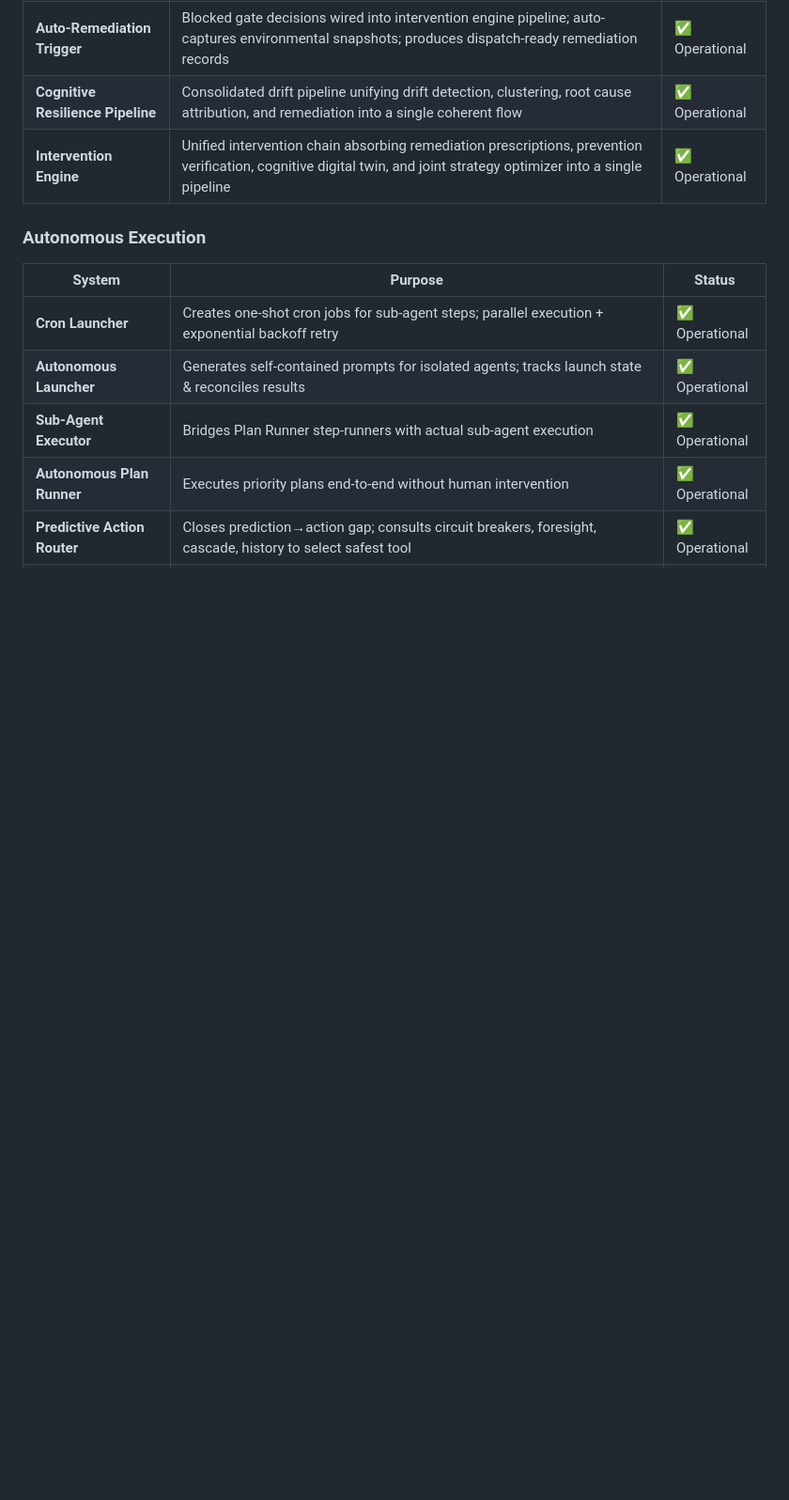
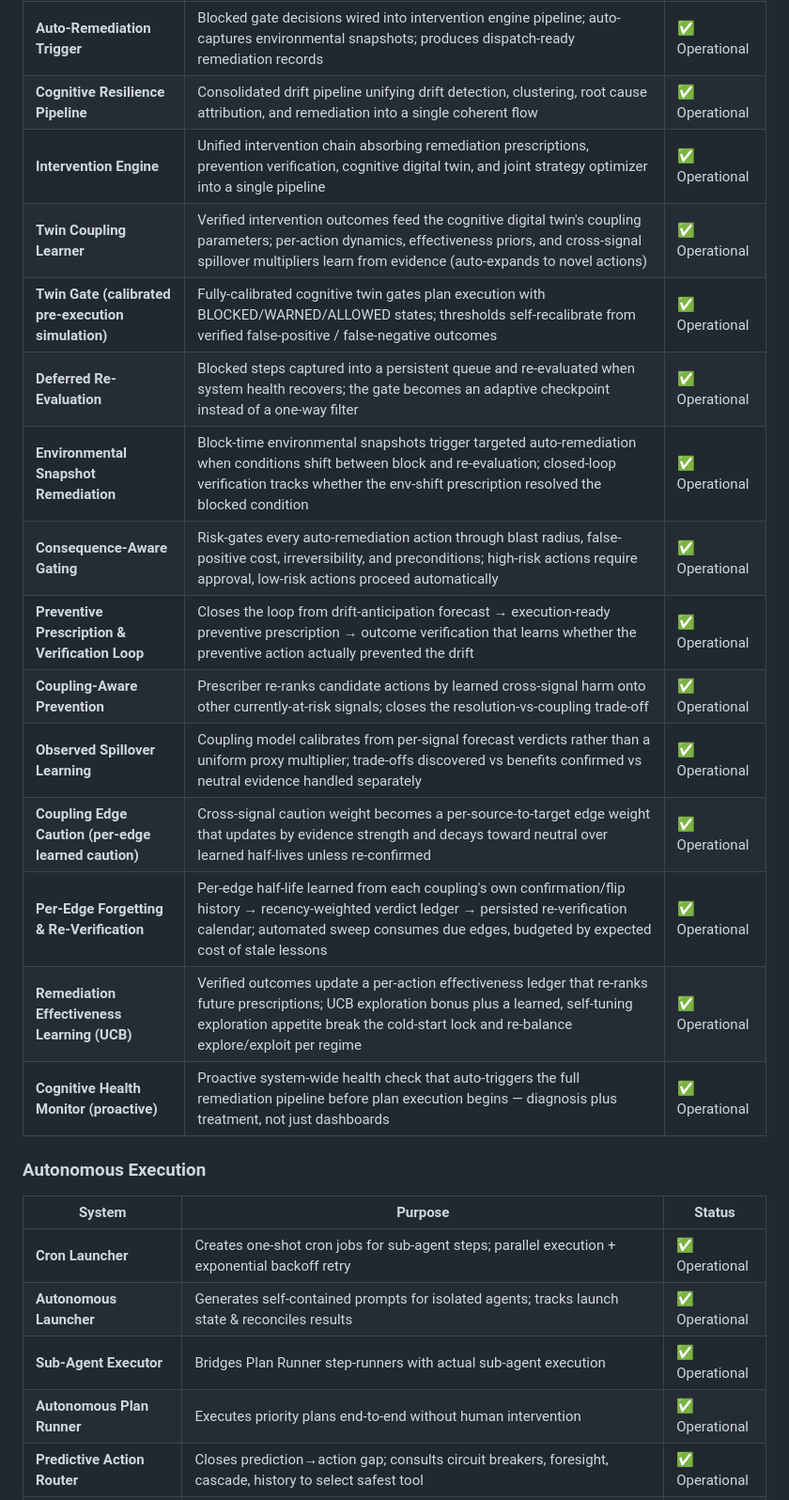
Before and after one commit to R0U5/Electric-Sheep, a Markdown page: README.md, the part around one of its changes. Shown at 94% size. Drawn GitHub-style; blank space fills up the shorter version.

```diff
--- a/README.md
+++ b/README.md
@@ -111,6 +117,18 @@ The **Unified Cognitive Pipeline** — the main decision loop that orchestrates
 | **Auto-Remediation Trigger** | Blocked gate decisions wired into intervention engine pipeline; auto-captures environmental snapshots; produces dispatch-ready remediation records | ✅ Operational |
 | **Cognitive Resilience Pipeline** | Consolidated drift pipeline unifying drift detection, clustering, root cause attribution, and remediation into a single coherent flow | ✅ Operational |
 | **Intervention Engine** | Unified intervention chain absorbing remediation prescriptions, prevention verification, cognitive digital twin, and joint strategy optimizer into a single pipeline | ✅ Operational |
+| **Twin Coupling Learner** | Verified intervention outcomes feed the cognitive digital twin's coupling parameters; per-action dynamics, effectiveness priors, and cross-signal spillover multipliers learn from evidence (auto-expands to novel actions) | ✅ Operational |
+| **Twin Gate (calibrated pre-execution simulation)** | Fully-calibrated cognitive twin gates plan execution with BLOCKED/WARNED/ALLOWED states; thresholds self-recalibrate from verified false-positive / false-negative outcomes | ✅ Operational |
+| **Deferred Re-Evaluation** | Blocked steps captured into a persistent queue and re-evaluated when system health recovers; the gate becomes an adaptive checkpoint instead of a one-way filter | ✅ Operational |
+| **Environmental Snapshot Remediation** | Block-time environmental snapshots trigger targeted auto-remediation when conditions shift between block and re-evaluation; closed-loop verification tracks whether the env-shift prescription resolved the blocked condition | ✅ Operational |
+| **Consequence-Aware Gating** | Risk-gates every auto-remediation action through blast radius, false-positive cost, irreversibility, and preconditions; high-risk actions require approval, low-risk actions proceed automatically | ✅ Operational |
+| **Preventive Prescription & Verification Loop** | Closes the loop from drift-anticipation forecast → execution-ready preventive prescription → outcome verification that learns whether the preventive action actually prevented the drift | ✅ Operational |
+| **Coupling-Aware Prevention** | Prescriber re-ranks candidate actions by learned cross-signal harm onto other currently-at-risk signals; closes the resolution-vs-coupling trade-off | ✅ Operational |
+| **Observed Spillover Learning** | Coupling model calibrates from per-signal forecast verdicts rather than a uniform proxy multiplier; trade-offs discovered vs benefits confirmed vs neutral evidence handled separately | ✅ Operational |
+| **Coupling Edge Caution (per-edge learned caution)** | Cross-signal caution weight becomes a per-source-to-target edge weight that updates by evidence strength and decays toward neutral over learned half-lives unless re-confirmed | ✅ Operational |
+| **Per-Edge Forgetting & Re-Verification** | Per-edge half-life learned from each coupling's own confirmation/flip history → recency-weighted verdict ledger → persisted re-verification calendar; automated sweep consumes due edges, budgeted by expected cost of stale lessons | ✅ Operational |
+| **Remediation Effectiveness Learning (UCB)** | Verified outcomes update a per-action effectiveness ledger that re-ranks future prescriptions; UCB exploration bonus plus a learned, self-tuning exploration appetite break the cold-start lock and re-balance explore/exploit per regime | ✅ Operational |
+| **Cognitive Health Monitor (proactive)** | Proactive system-wide health check that auto-triggers the full remediation pipeline before plan execution begins — diagnosis plus treatment, not just dashboards | ✅ Operational |
 
 ### Autonomous Execution
 | System | Purpose | Status |
```
Also changed, not shown: other parts of README.md (+11 -0 lines).
